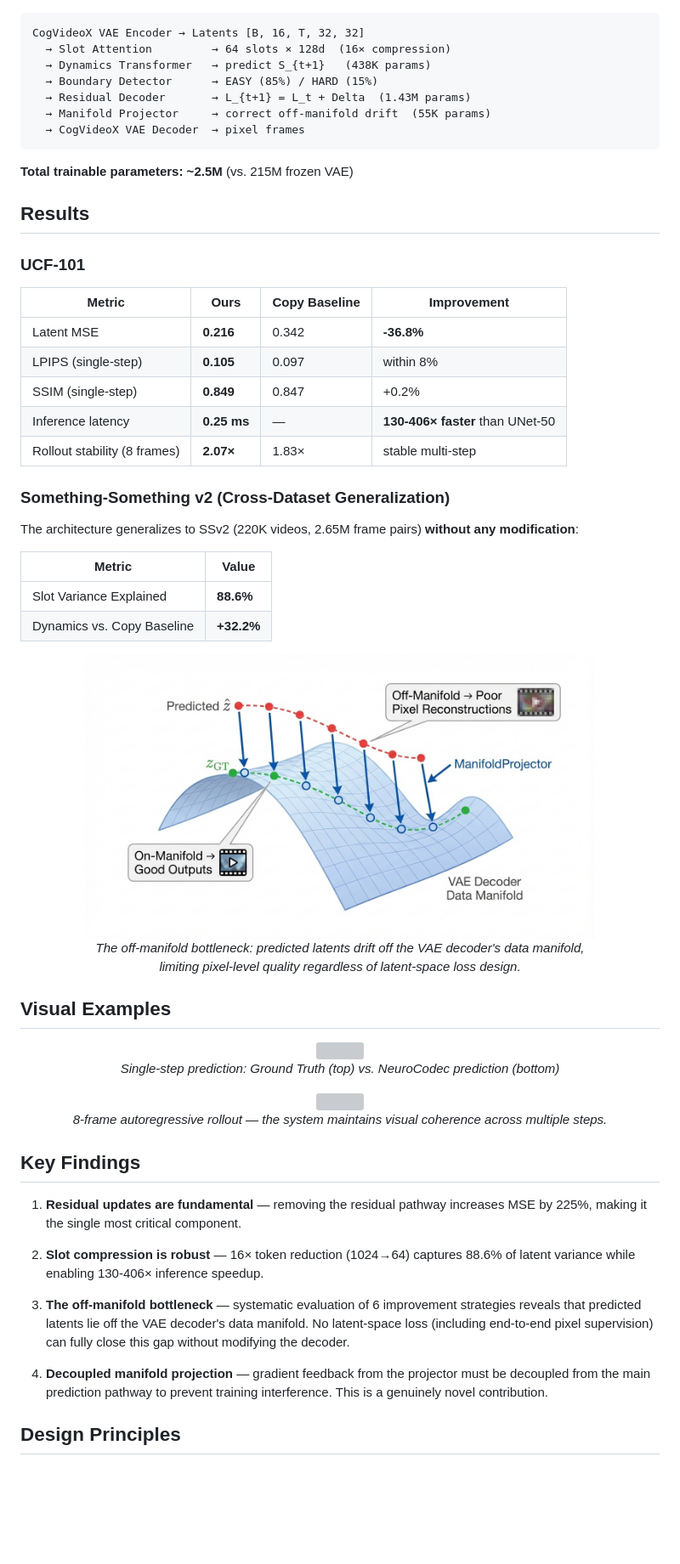
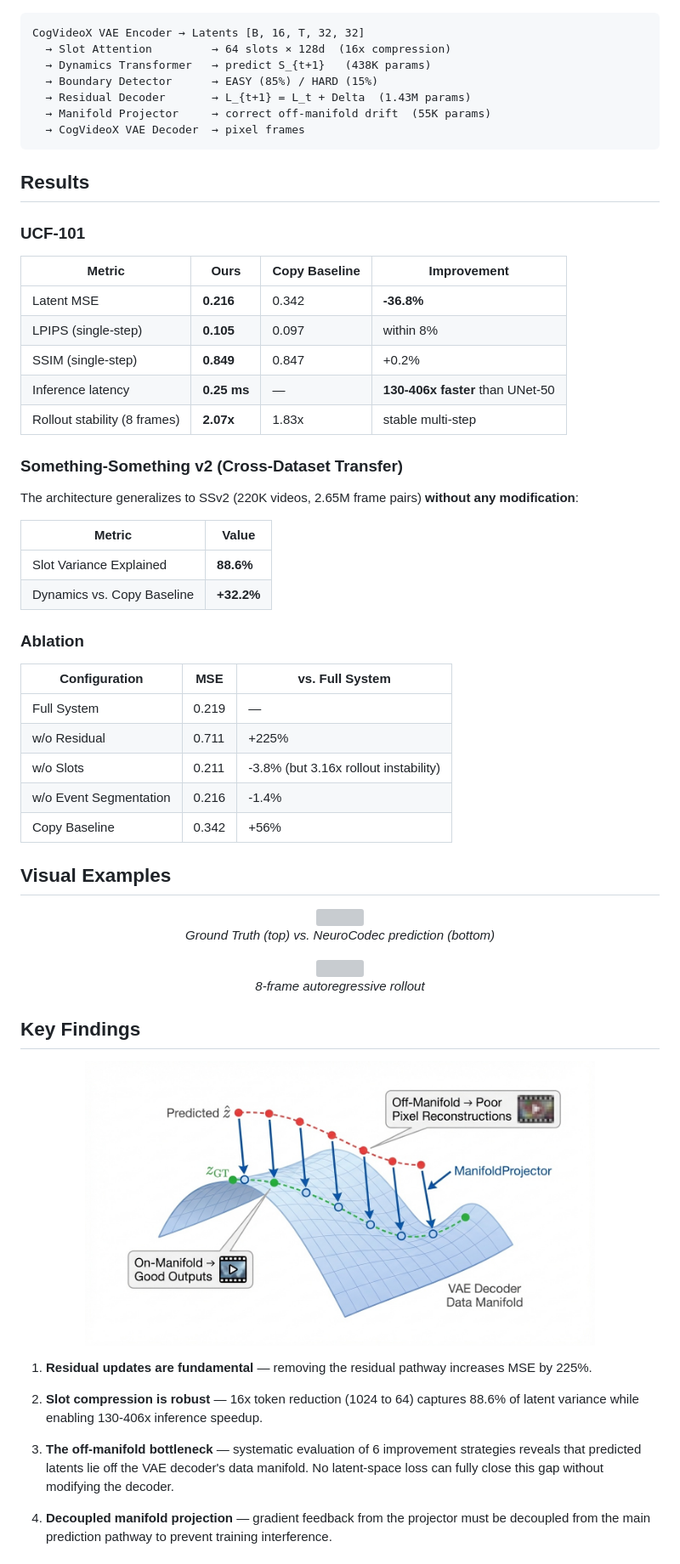
Before and after one commit to dukejosch4/NeuroCodec, a Markdown page: README.md, the part around one of its changes. Shown at 85% size. Rendered like a GitHub page; blank space fills up the shorter version; grey boxes are pictures that could not be loaded.

````diff
--- a/README.md
+++ b/README.md
@@ -26,15 +30,13 @@ NeuroCodec predicts future video frames as **residual updates** in a pre-trained
 
 ```
 CogVideoX VAE Encoder → Latents [B, 16, T, 32, 32]
-  → Slot Attention         → 64 slots × 128d  (16× compression)
+  → Slot Attention         → 64 slots × 128d  (16x compression)
   → Dynamics Transformer   → predict S_{t+1}   (438K params)
   → Boundary Detector      → EASY (85%) / HARD (15%)
   → Residual Decoder       → L_{t+1} = L_t + Delta  (1.43M params)
   → Manifold Projector     → correct off-manifold drift  (55K params)
   → CogVideoX VAE Decoder  → pixel frames
 ```
-
-**Total trainable parameters: ~2.5M** (vs. 215M frozen VAE)
 
 ## Results
 
@@ -45,10 +47,10 @@ CogVideoX VAE Encoder → Latents [B, 16, T, 32, 32]
 | Latent MSE | **0.216** | 0.342 | **-36.8%** |
 | LPIPS (single-step) | **0.105** | 0.097 | within 8% |
 | SSIM (single-step) | **0.849** | 0.847 | +0.2% |
-| Inference latency | **0.25 ms** | — | **130-406× faster** than UNet-50 |
-| Rollout stability (8 frames) | **2.07×** | 1.83× | stable multi-step |
+| Inference latency | **0.25 ms** | — | **130-406x faster** than UNet-50 |
+| Rollout stability (8 frames) | **2.07x** | 1.83x | stable multi-step |
 
-### Something-Something v2 (Cross-Dataset Generalization)
+### Something-Something v2 (Cross-Dataset Transfer)
 
 The architecture generalizes to SSv2 (220K videos, 2.65M frame pairs) **without any modification**:
 
@@ -57,35 +59,41 @@ The architecture generalizes to SSv2 (220K videos, 2.65M frame pairs) **without
 | Slot Variance Explained | **88.6%** |
 | Dynamics vs. Copy Baseline | **+32.2%** |
 
-<p align="center">
-  <img src="assets/off_manifold.jpg" width="600">
-  <br>
-  <em>The off-manifold bottleneck: predicted latents drift off the VAE decoder's data manifold,<br>limiting pixel-level quality regardless of latent-space loss design.</em>
-</p>
+### Ablation
+
+| Configuration | MSE | vs. Full System |
+|---------------|-----|-----------------|
+| Full System | 0.219 | — |
+| w/o Residual | 0.711 | +225% |
+| w/o Slots | 0.211 | -3.8% (but 3.16x rollout instability) |
+| w/o Event Segmentation | 0.216 | -1.4% |
+| Copy Baseline | 0.342 | +56% |
 
 ## Visual Examples
 
 <p align="center">
   <img src="results/demo/video_00_comparison.gif" width="700">
   <br>
-  <em>Single-step prediction: Ground Truth (top) vs. NeuroCodec prediction (bottom)</em>
+  <em>Ground Truth (top) vs. NeuroCodec prediction (bottom)</em>
 </p>
 
 <p align="center">
   <img src="assets/rollout_strip_00.png" width="700">
   <br>
-  <em>8-frame autoregressive rollout — the system maintains visual coherence across multiple steps.</em>
+  <em>8-frame autoregressive rollout</em>
 </p>
 
 ## Key Findings
 
-1. **Residual updates are fundamental** — removing the residual pathway increases MSE by 225%, making it the single most critical component.
+<p align="center">
+  <img src="assets/off_manifold.jpg" width="600">
+</p>
 
-2. **Slot compression is robust** — 16× token reduction (1024→64) captures 88.6% of latent variance while enabling 130-406× inference speedup.
+1. **Residual updates are fundamental** — removing the residual pathway increases MSE by 225%.
 
-3. **The off-manifold bottleneck** — systematic evaluation of 6 improvement strategies reveals that predicted latents lie off the VAE decoder's data manifold. No latent-space loss (including end-to-end pixel supervision) can fully close this gap without modifying the decoder.
+2. **Slot compression is robust** — 16x token reduction (1024 to 64) captures 88.6% of latent variance while enabling 130-406x inference speedup.
 
-4. **Decoupled manifold projection** — gradient feedback from the projector must be decoupled from the main prediction pathway to prevent training interference. This is a genuinely novel contribution.
+3. **The off-manifold bottleneck** — systematic evaluation of 6 improvement strategies reveals that predicted latents lie off the VAE decoder's data manifold. No latent-space loss can fully close this gap without modifying the decoder.
 
-## Design Principles
+4. **Decoupled manifold projection** — gradient feedback from the projector must be decoupled from the main prediction pathway to prevent training interference.
 
````
Also changed, not shown: other parts of README.md (+14 -27 lines).
